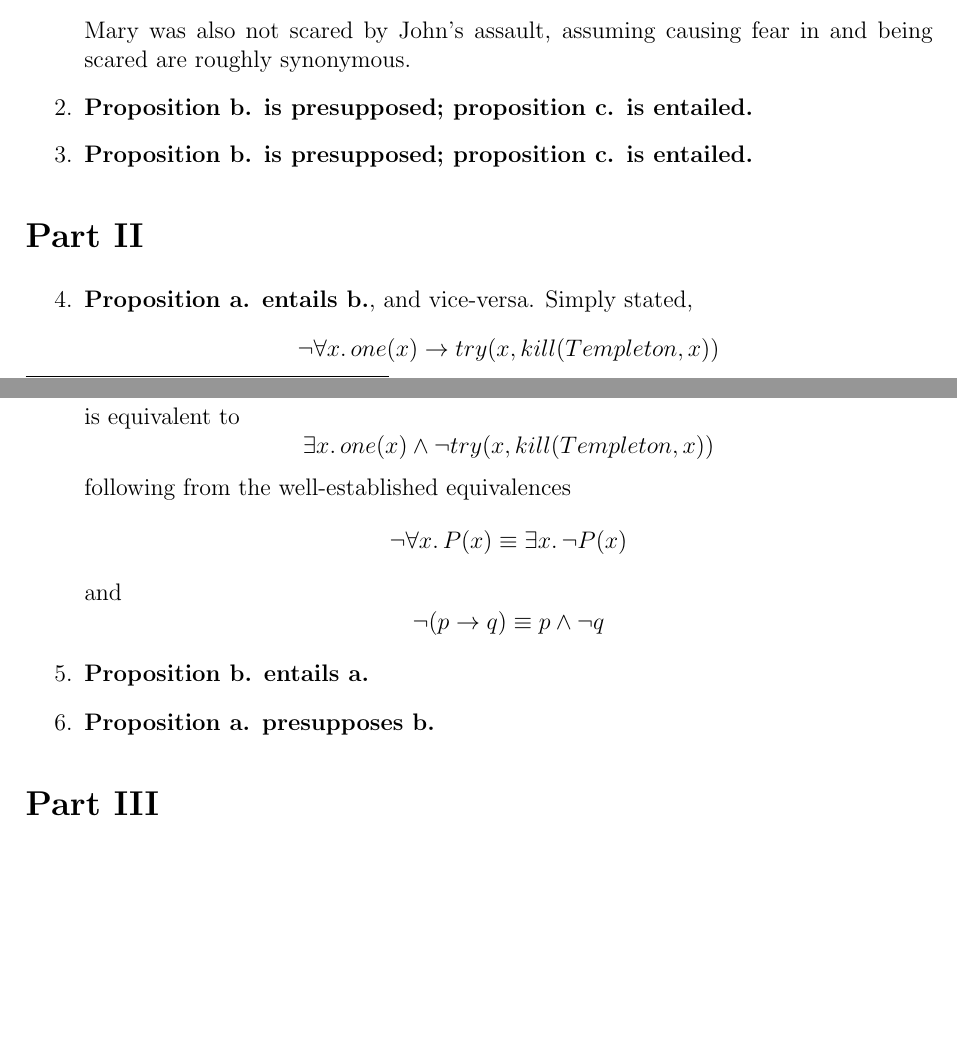
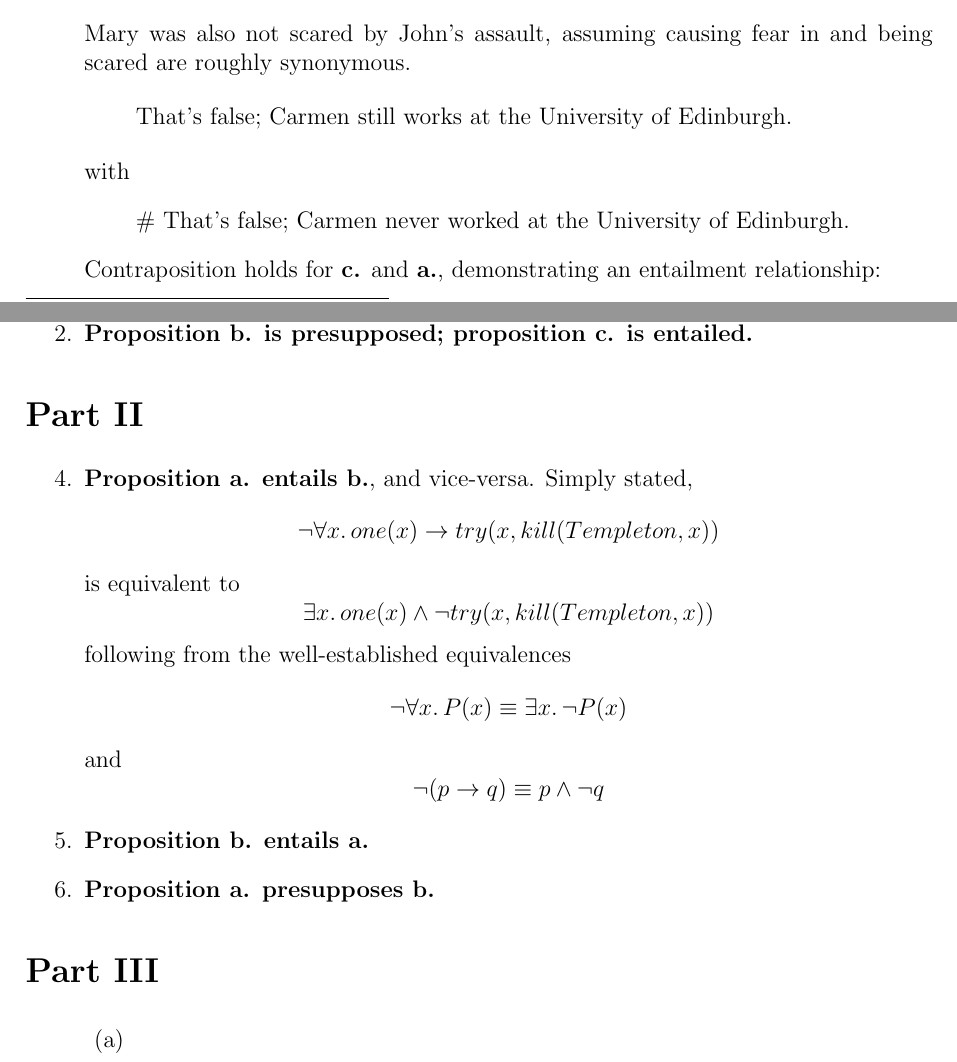
Before and after one commit to hchasestevens/pragmatics, a LaTeX problem sheet (hw1.tex): two parts of pages 1 and 2 of 2, joined at a grey line, cut so that both start at the same text, the shorter picture padded with empty space. Compiled offline with pdfLaTeX.

Commit message:
Add additional answer

```diff
--- a/hw1.tex
+++ b/hw1.tex
@@ -40,4 +40,12 @@ That John was assaulted did not cause fear in Mary.
 \end{quote}
 Mary was also not scared by John's assault, assuming causing fear in and being scared are roughly synonymous.
 
-\item \textbf{Proposition b. is presupposed; proposition c. is entailed.}
+\begin{quote}
+That's false; Carmen still works at the University of Edinburgh.
+\end{quote}
+with
+\begin{quote}
+\# That's false; Carmen never worked at the University of Edinburgh.
+\end{quote}
+Contraposition holds for \textbf{c.} and \textbf{a.}, demonstrating an entailment relationship:
+\begin{quote}
@@ -70,7 +84,16 @@ and
 \item \textbf{Proposition a. presupposes b.}
 \end{enumerate}
 
+
 \part{}
+\begin{enumerate}
+\setcounter{enumi}{7}
+\begin{enumerate}
+
+\item
+
+\end{enumerate}
+\end{enumerate}
 
 
 \end{document}
```
Also changed, not shown: hw1.tex (6 more changed lines).
